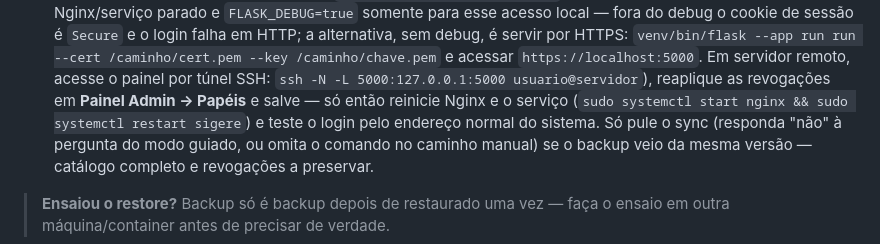
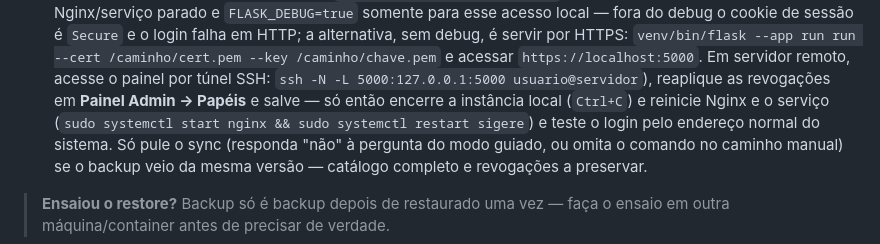
Before and after one commit to jmisturini/SIGerE, a Markdown page: docs/implantacao-producao.md, the part around the change. GitHub-like rendering.

Commit message:
docs: caminho manual encerra a instancia local (Ctrl+C) antes de reiniciar servicos
O flask --app run run fica em primeiro plano — sem a orientacao, o
operador podia reiniciar Nginx/servico em outro terminal e deixar a
instancia temporaria ativa. A sequencia agora espelha o resumo do
setup_interativo: salvar revogacoes, Ctrl+C, subir servicos, testar.

```diff
--- a/docs/implantacao-producao.md
+++ b/docs/implantacao-producao.md
@@ -683,7 +683,8 @@ Alternativa com cron (no `crontab -e` do seu usuário):
   /caminho/chave.pem` e acessar `https://localhost:5000`. Em servidor remoto,
   acesse o painel por túnel SSH: `ssh -N -L 5000:127.0.0.1:5000
   usuario@servidor`), reaplique as revogações em **Painel Admin → Papéis** e
-  salve — só então reinicie Nginx e o serviço (`sudo systemctl start nginx &&
+  salve — só então encerre a instância local (`Ctrl+C`) e reinicie Nginx e o
+  serviço (`sudo systemctl start nginx &&
   sudo systemctl restart sigere`) e teste o login pelo endereço normal do
   sistema.
   Só pule o sync (responda "não" à pergunta do modo guiado, ou omita o comando
```
